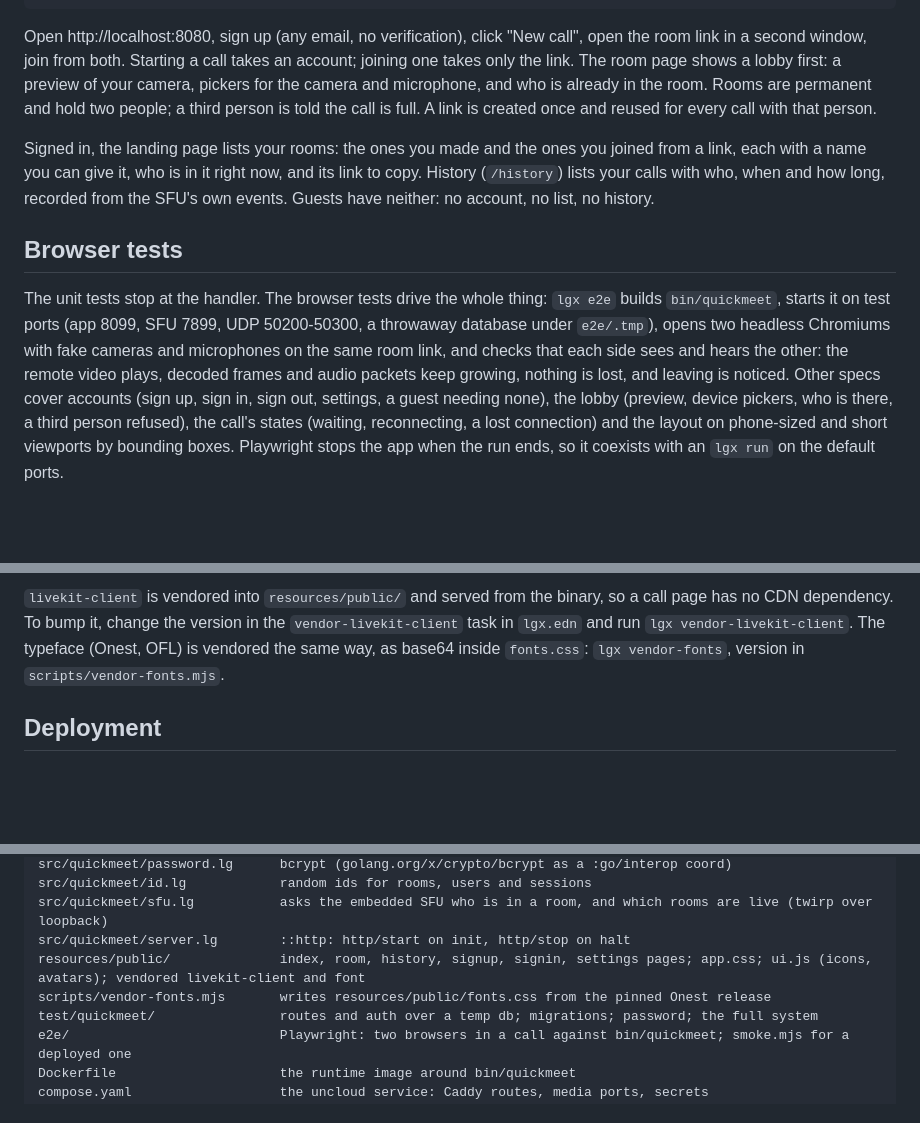
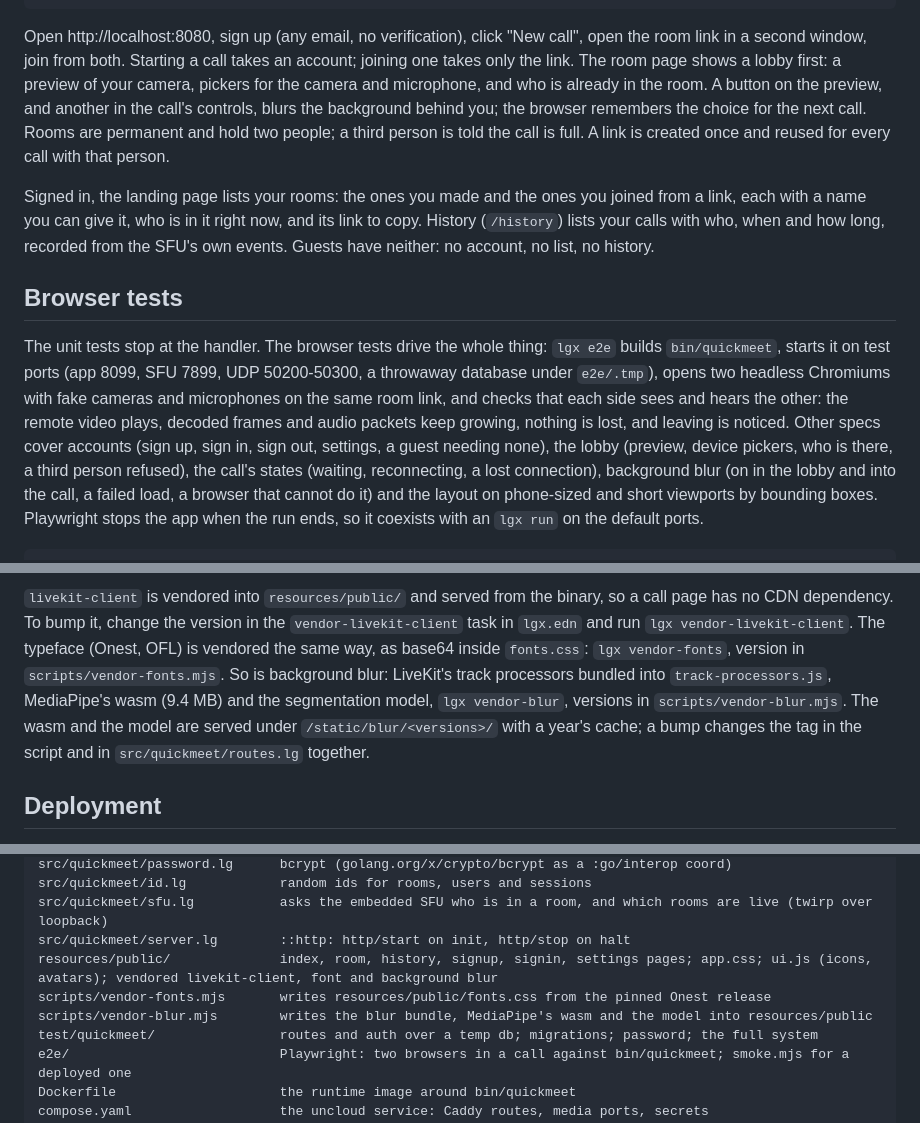
Before and after one commit to abogoyavlensky/quickmeet, a Markdown page: README.md, 3 parts joined by grey strips. GitHub-like rendering; blank space fills up the shorter version.

Commit message:
docs: background blur

```diff
--- a/README.md
+++ b/README.md
@@ -34,7 +34,9 @@ Open http://localhost:8080, sign up (any email, no verification), click
 "New call", open the room link in a second window, join from both.
 Starting a call takes an account; joining one takes only the link.
 The room page shows a lobby first: a preview of your camera, pickers for
-the camera and microphone, and who is already in the room. Rooms are
+the camera and microphone, and who is already in the room. A button on
+the preview, and another in the call's controls, blurs the background
+behind you; the browser remembers the choice for the next call. Rooms are
 permanent and hold two people; a third person is told the call is
 full. A link is created once and reused for every call with that person.
 
@@ -55,7 +57,9 @@ the remote video plays, decoded frames and audio packets keep growing,
 nothing is lost, and leaving is noticed. Other specs cover accounts
 (sign up, sign in, sign out, settings, a guest needing none), the lobby
 (preview, device pickers, who is there, a third person refused), the
-call's states (waiting, reconnecting, a lost connection) and the layout
+call's states (waiting, reconnecting, a lost connection), background
+blur (on in the lobby and into the call, a failed load, a browser that
+cannot do it) and the layout
 on phone-sized and short viewports by bounding boxes. Playwright stops
 the app when the run ends, so it coexists with an `lgx run` on the
 default ports.
@@ -87,7 +91,12 @@ binary, so a call page has no CDN dependency. To bump it, change the
 version in the `vendor-livekit-client` task in `lgx.edn` and run
 `lgx vendor-livekit-client`. The typeface (Onest, OFL) is vendored the
 same way, as base64 inside `fonts.css`: `lgx vendor-fonts`, version in
-`scripts/vendor-fonts.mjs`.
+`scripts/vendor-fonts.mjs`. So is background blur: LiveKit's track
+processors bundled into `track-processors.js`, MediaPipe's wasm (9.4 MB)
+and the segmentation model, `lgx vendor-blur`, versions in
+`scripts/vendor-blur.mjs`. The wasm and the model are served under
+`/static/blur/<versions>/` with a year's cache; a bump changes the tag in
+the script and in `src/quickmeet/routes.lg` together.
 
 ## Deployment
 
@@ -176,8 +185,9 @@ src/quickmeet/password.lg      bcrypt (golang.org/x/crypto/bcrypt as a :go/inter
 src/quickmeet/id.lg            random ids for rooms, users and sessions
 src/quickmeet/sfu.lg           asks the embedded SFU who is in a room, and which rooms are live (twirp over loopback)
 src/quickmeet/server.lg        ::http: http/start on init, http/stop on halt
-resources/public/              index, room, history, signup, signin, settings pages; app.css; ui.js (icons, avatars); vendored livekit-client and font
+resources/public/              index, room, history, signup, signin, settings pages; app.css; ui.js (icons, avatars); vendored livekit-client, font and background blur
 scripts/vendor-fonts.mjs       writes resources/public/fonts.css from the pinned Onest release
+scripts/vendor-blur.mjs        writes the blur bundle, MediaPipe's wasm and the model into resources/public
 test/quickmeet/                routes and auth over a temp db; migrations; password; the full system
 e2e/                           Playwright: two browsers in a call against bin/quickmeet; smoke.mjs for a deployed one
 Dockerfile                     the runtime image around bin/quickmeet
```
Also changed, not shown: docs/KNOWLEDGE.md (+57 -8 lines), docs/plans/2026-10-01-1958-background-blur.md (+5 -3 lines).
